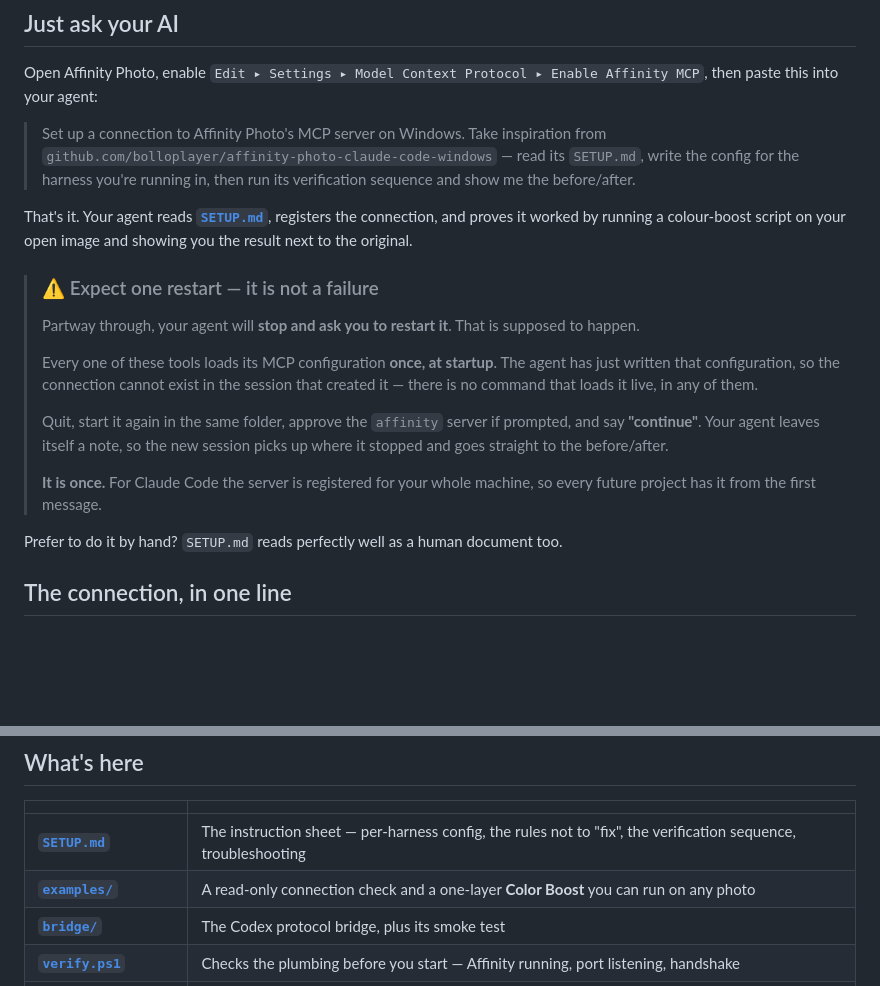
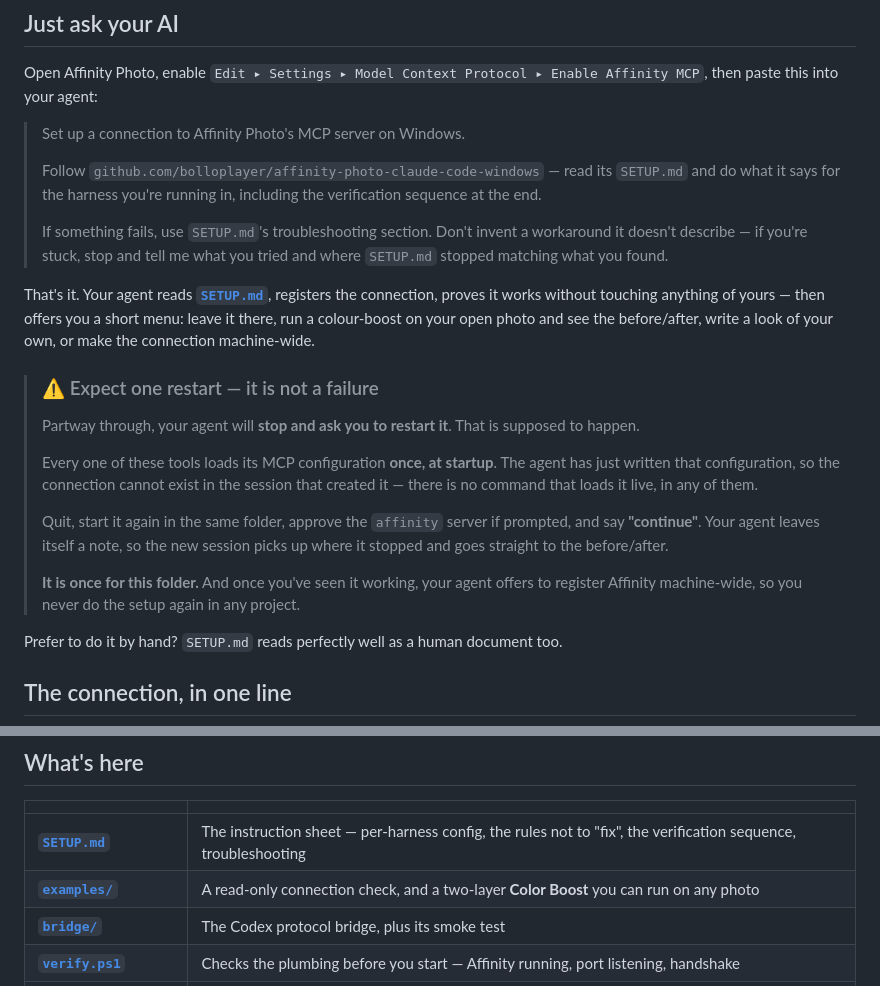
Before and after one commit to bolloplayer/affinity-photo-claude-code-windows, a Markdown page: README.md, 2 parts joined by grey strips. GitHub-like rendering; blank space fills up the shorter version.

Commit message:
Bring the README in line with the folder-first default
The previous commit changed the default to a per-folder .mcp.json, which
left three claims in the README wrong.

- The restart callout still promised the server was registered for the
  whole machine. It is now once for the folder, with machine-wide offered
  afterwards as the upgrade.
- examples/ was still described as a one-layer Color Boost.
- The summary still said the agent proves the setup by running a boost on
  your photo. It now proves the connection without touching anything and
  offers the four-way menu.

Also replaces the prompt with the wording actually being tested: "follow"
rather than "take inspiration from", and an instruction not to invent
workarounds SETUP.md doesn't describe -- which is how the hand-rolled SSE
client happened. Reporting motive dropped: a stranger who gets stuck isn't
filing an issue, so the payoff is stated as theirs, a plain account of
where it broke.

Co-Authored-By: Claude Opus 5 <noreply@anthropic.com>

```diff
--- a/README.md
+++ b/README.md
@@ -14,14 +14,19 @@ otherwise cost an afternoon.
 Open Affinity Photo, enable `Edit ▸ Settings ▸ Model Context Protocol ▸ Enable Affinity MCP`,
 then paste this into your agent:
 
-> Set up a connection to Affinity Photo's MCP server on Windows. Take inspiration from
-> `github.com/bolloplayer/affinity-photo-claude-code-windows` — read its `SETUP.md`, write the
-> config for the harness you're running in, then run its verification sequence and show me the
-> before/after.
+> Set up a connection to Affinity Photo's MCP server on Windows.
+>
+> Follow `github.com/bolloplayer/affinity-photo-claude-code-windows` — read its `SETUP.md` and do
+> what it says for the harness you're running in, including the verification sequence at the end.
+>
+> If something fails, use `SETUP.md`'s troubleshooting section. Don't invent a workaround it
+> doesn't describe — if you're stuck, stop and tell me what you tried and where `SETUP.md` stopped
+> matching what you found.
 
-That's it. Your agent reads **[`SETUP.md`](SETUP.md)**, registers the connection, and proves it
-worked by running a colour-boost script on your open image and showing you the result next to the
-original.
+That's it. Your agent reads **[`SETUP.md`](SETUP.md)**, registers the connection, proves it works
+without touching anything of yours — then offers you a short menu: leave it there, run a
+colour-boost on your open photo and see the before/after, write a look of your own, or make the
+connection machine-wide.
 
 > ### ⚠️ Expect one restart — it is not a failure
 >
@@ -35,8 +40,8 @@ original.
 > **"continue"**. Your agent leaves itself a note, so the new session picks up where it stopped
 > and goes straight to the before/after.
 >
-> **It is once.** For Claude Code the server is registered for your whole machine, so every
-> future project has it from the first message.
+> **It is once for this folder.** And once you've seen it working, your agent offers to register
+> Affinity machine-wide, so you never do the setup again in any project.
 
 Prefer to do it by hand? `SETUP.md` reads perfectly well as a human document too.
 
@@ -65,7 +70,7 @@ Affinity accepts **MCP protocol `2025-11-25`** alone, which is why Codex needs a
 | | |
 |---|---|
 | **[`SETUP.md`](SETUP.md)** | The instruction sheet — per-harness config, the rules not to "fix", the verification sequence, troubleshooting |
-| **[`examples/`](examples/)** | A read-only connection check and a one-layer **Color Boost** you can run on any photo |
+| **[`examples/`](examples/)** | A read-only connection check, and a two-layer **Color Boost** you can run on any photo |
 | **[`bridge/`](bridge/)** | The Codex protocol bridge, plus its smoke test |
 | **[`verify.ps1`](verify.ps1)** | Checks the plumbing before you start — Affinity running, port listening, handshake |
 | **[`CLAUDE.md`](CLAUDE.md)** | Connection internals, so Claude can diagnose problems from inside the chat |
```
